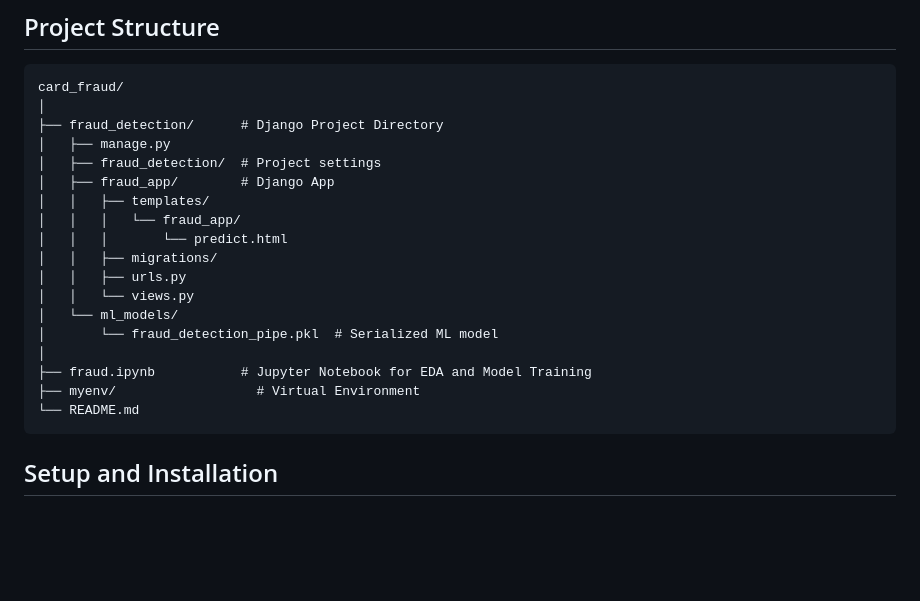
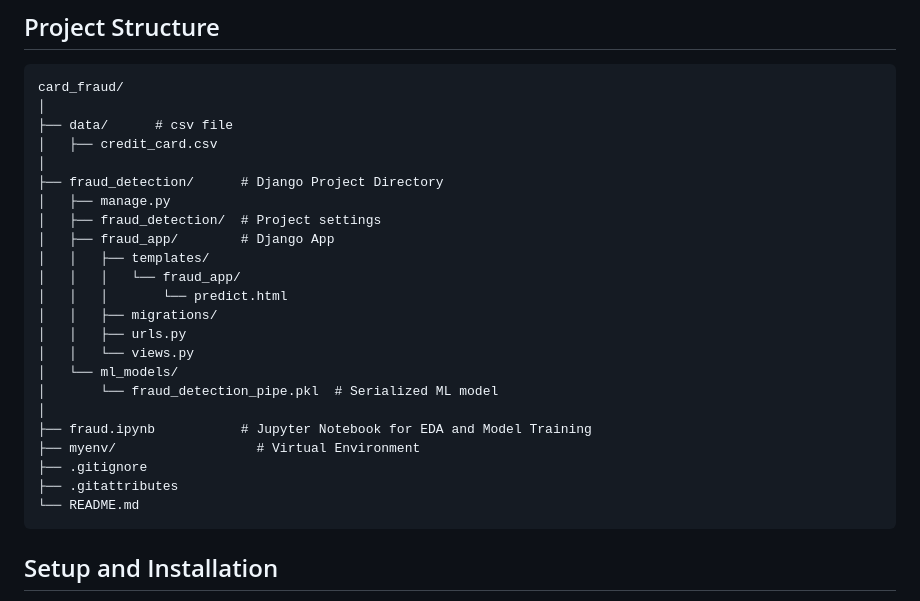
Before and after one commit to kanyi-Gabriel/Fraud_detection, a Markdown page: README.md, the part around the change. Drawn GitHub-style; blank space fills up the shorter version.

Commit message:
Update README with project directory structure
Added directory structure and additional files to README.

````diff
--- a/README.md
+++ b/README.md
@@ -28,6 +28,9 @@ The project uses the "Credit Card Fraud Detection" dataset from Kaggle.
 ```
 card_fraud/
 │
+├── data/      # csv file
+│   ├── credit_card.csv
+│
 ├── fraud_detection/      # Django Project Directory
 │   ├── manage.py
 │   ├── fraud_detection/  # Project settings
@@ -43,6 +46,8 @@ card_fraud/
 │
 ├── fraud.ipynb           # Jupyter Notebook for EDA and Model Training
 ├── myenv/                  # Virtual Environment
+├── .gitignore
+├── .gitattributes
 └── README.md
 ```
 
````
